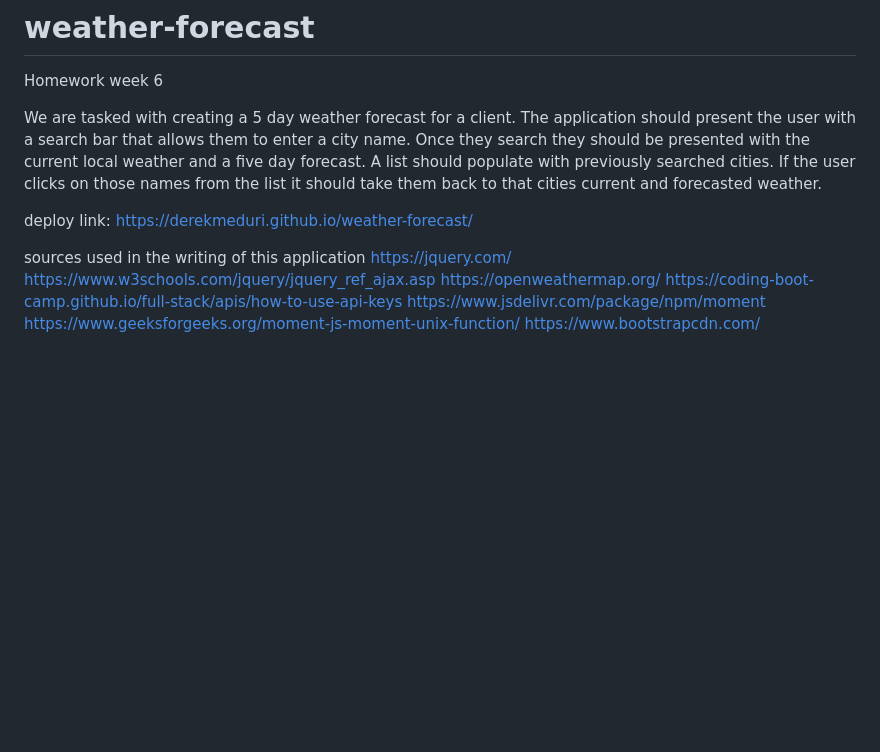
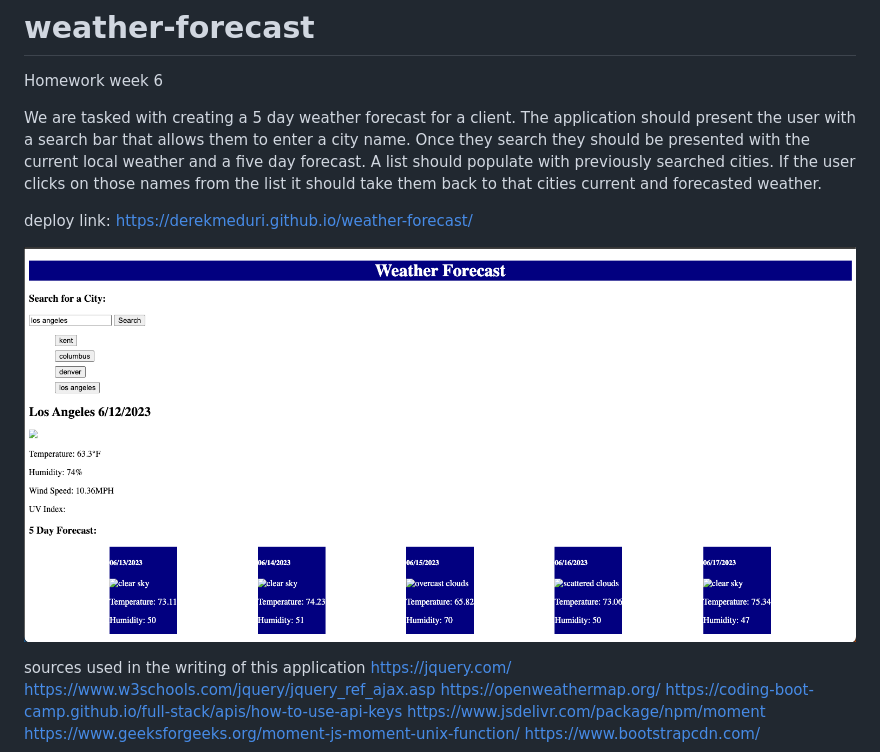
Before and after one commit to derekmeduri/weather-forecast, a Markdown page: README.md, the part around the change. Drawn GitHub-style; pictures changed too: assets/images/weatherapp.png (added); blank space fills up the shorter version.

Commit message:
adding image to readme

```diff
--- a/README.md
+++ b/README.md
@@ -5,6 +5,8 @@ Homework week 6
 We are tasked with creating a 5 day weather forecast for a client. The application should present the user with a search bar that allows them to enter a city name. Once they search they should be presented with the current local weather and a five day forecast. A list should populate with previously searched cities. If the user clicks on those names from the list it should take them back to that cities current and forecasted weather.
 
 deploy link: https://derekmeduri.github.io/weather-forecast/
+
+![preview of application](./assets/images/weatherapp.png)
 
 sources used in the writing of this application
 https://jquery.com/
```
Also changed, not shown: 5 other files.
